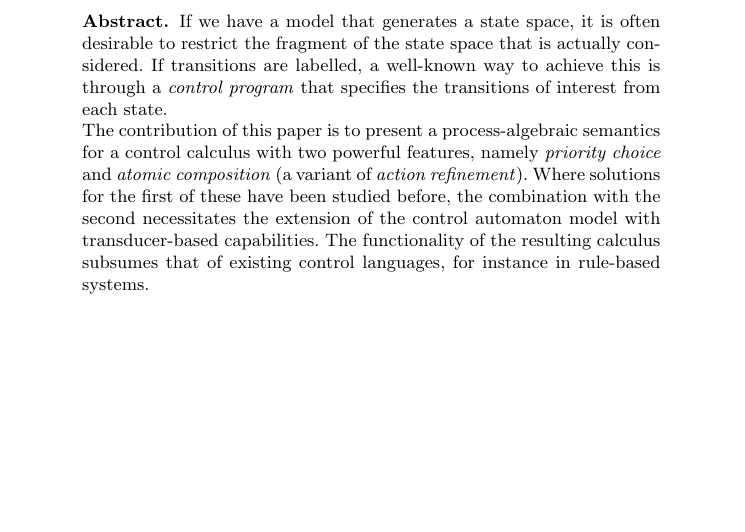
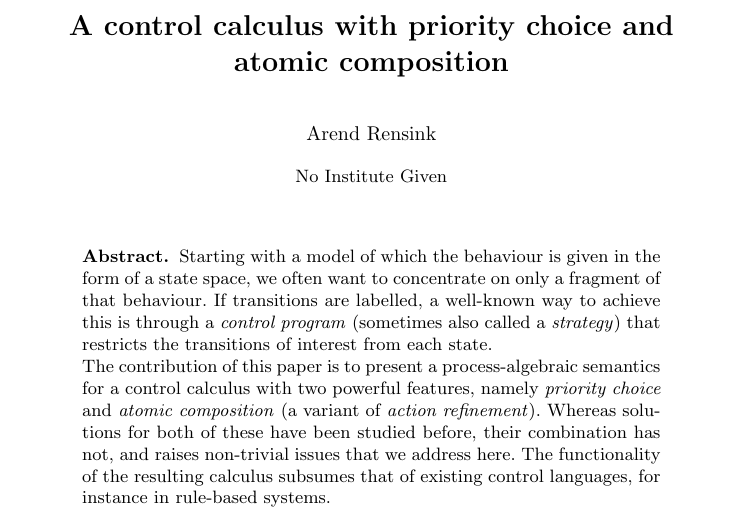
Before and after one commit to rensink/transducers, a LaTeX paper (main.tex, which reads title.tex): part of page 1 of 6, cut at the place of the change, the shorter picture padded with empty space. Compiled offline with pdfLaTeX.

Commit message:
Small abstract update

```diff
--- a/title.tex
+++ b/title.tex
@@ -1,9 +1,9 @@
 \title{A control calculus with priority choice and atomic composition}
-
 \author{Arend Rensink}
+\maketitle
 
 \begin{abstract}
-If we have a model that generates a state space, it is often desirable to restrict the fragment of the state space that is actually considered. If transitions are labelled, a well-known way to achieve this is through a \emph{control program} that specifies the transitions of interest from each state.
+Starting with a model of which the behaviour is given in the form of a state space, we often want to concentrate on only a fragment of that behaviour. If transitions are labelled, a well-known way to achieve this is through a \emph{control program} (sometimes also called a \emph{strategy}) that restricts the transitions of interest from each state.
 
-The contribution of this paper is to present a process-algebraic semantics for a control calculus with two powerful features, namely \emph{priority choice} and \emph{atomic composition} (a variant of \emph{action refinement}). Where solutions for the first of these have been studied before, the combination with the second necessitates the extension of the control automaton model with transducer-based capabilities. The functionality of the resulting calculus subsumes that of existing control languages, for instance in rule-based systems.
+The contribution of this paper is to present a process-algebraic semantics for a control calculus with two powerful features, namely \emph{priority choice} and \emph{atomic composition} (a variant of \emph{action refinement}). Whereas solutions for both of these have been studied before, their combination has not, and raises non-trivial issues that we address here. The functionality of the resulting calculus subsumes that of existing control languages, for instance in rule-based systems.
 \end{abstract}
```
